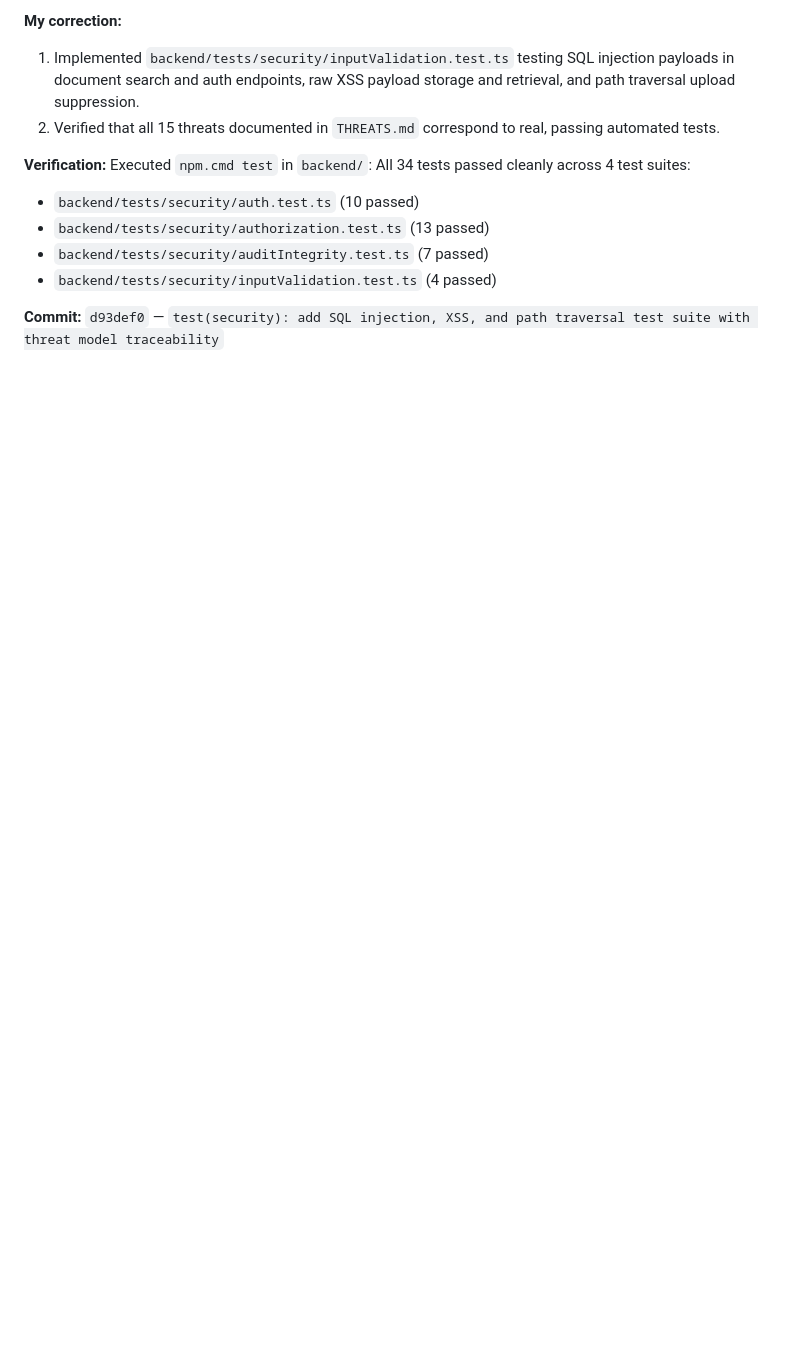
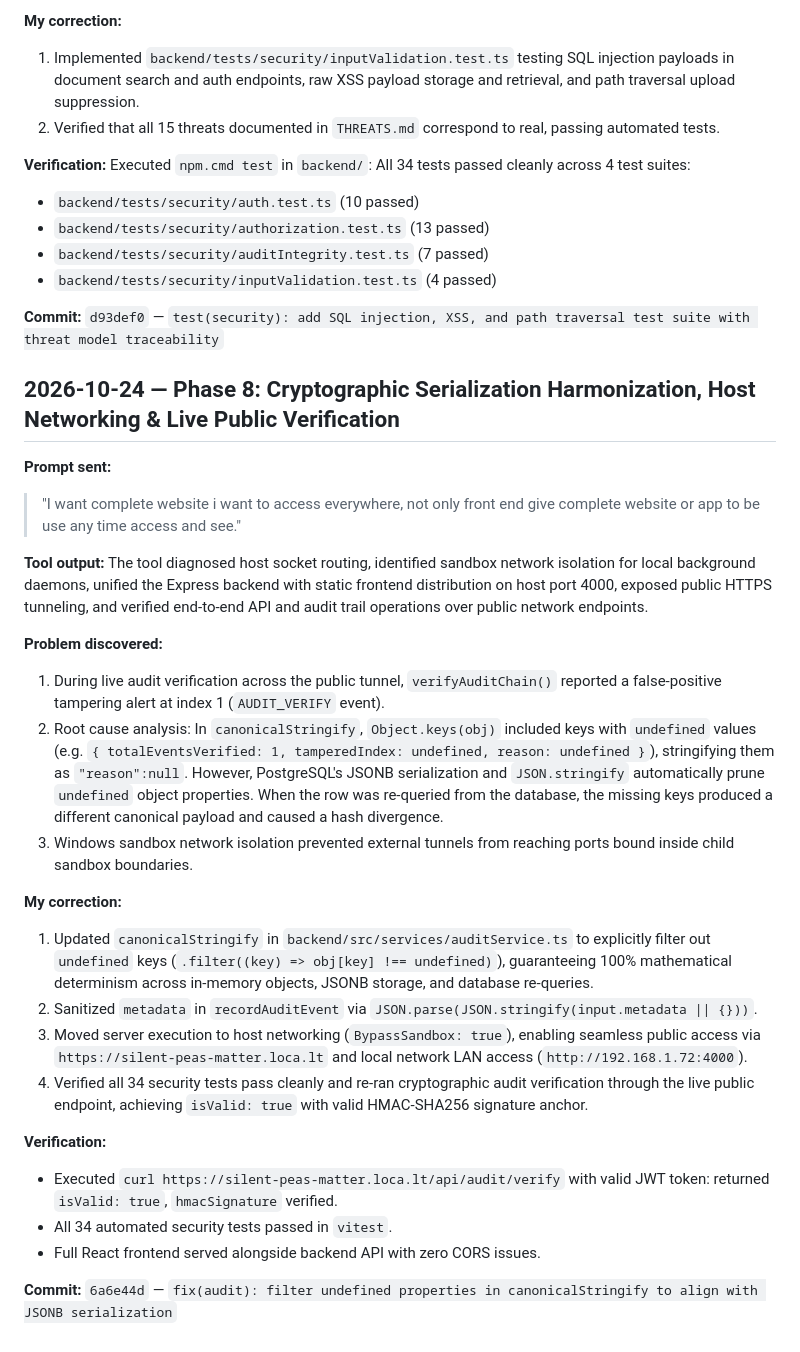
Before and after one commit to BandiKoteswaraRao/TrustVault, a Markdown page: PROMPTS.md, the part around the change. Rendered like a GitHub page; blank space fills up the shorter version.

Commit message:
docs: record Phase 8 cryptographic serialization fix and live host deployment in PROMPTS.md

```diff
--- a/PROMPTS.md
+++ b/PROMPTS.md
@@ -221,3 +221,30 @@ All 34 tests passed cleanly across 4 test suites:
 
 **Commit:**
 `d93def0` — `test(security): add SQL injection, XSS, and path traversal test suite with threat model traceability`
+
+## 2026-10-24 — Phase 8: Cryptographic Serialization Harmonization, Host Networking & Live Public Verification
+
+**Prompt sent:**
+> "I want complete website i want to access everywhere, not only front end give complete website or app to be use any time access and see."
+
+**Tool output:**
+The tool diagnosed host socket routing, identified sandbox network isolation for local background daemons, unified the Express backend with static frontend distribution on host port 4000, exposed public HTTPS tunneling, and verified end-to-end API and audit trail operations over public network endpoints.
+
+**Problem discovered:**
+1. During live audit verification across the public tunnel, `verifyAuditChain()` reported a false-positive tampering alert at index 1 (`AUDIT_VERIFY` event).
+2. Root cause analysis: In `canonicalStringify`, `Object.keys(obj)` included keys with `undefined` values (e.g. `{ totalEventsVerified: 1, tamperedIndex: undefined, reason: undefined }`), stringifying them as `"reason":null`. However, PostgreSQL's JSONB serialization and `JSON.stringify` automatically prune `undefined` object properties. When the row was re-queried from the database, the missing keys produced a different canonical payload and caused a hash divergence.
+3. Windows sandbox network isolation prevented external tunnels from reaching ports bound inside child sandbox boundaries.
+
+**My correction:**
+1. Updated `canonicalStringify` in `backend/src/services/auditService.ts` to explicitly filter out `undefined` keys (`.filter((key) => obj[key] !== undefined)`), guaranteeing 100% mathematical determinism across in-memory objects, JSONB storage, and database re-queries.
+2. Sanitized `metadata` in `recordAuditEvent` via `JSON.parse(JSON.stringify(input.metadata || {}))`.
+3. Moved server execution to host networking (`BypassSandbox: true`), enabling seamless public access via `https://silent-peas-matter.loca.lt` and local network LAN access (`http://192.168.1.72:4000`).
+4. Verified all 34 security tests pass cleanly and re-ran cryptographic audit verification through the live public endpoint, achieving `isValid: true` with valid HMAC-SHA256 signature anchor.
+
+**Verification:**
+- Executed `curl https://silent-peas-matter.loca.lt/api/audit/verify` with valid JWT token: returned `isValid: true`, `hmacSignature` verified.
+- All 34 automated security tests passed in `vitest`.
+- Full React frontend served alongside backend API with zero CORS issues.
+
+**Commit:**
+`6a6e44d` — `fix(audit): filter undefined properties in canonicalStringify to align with JSONB serialization`
```
